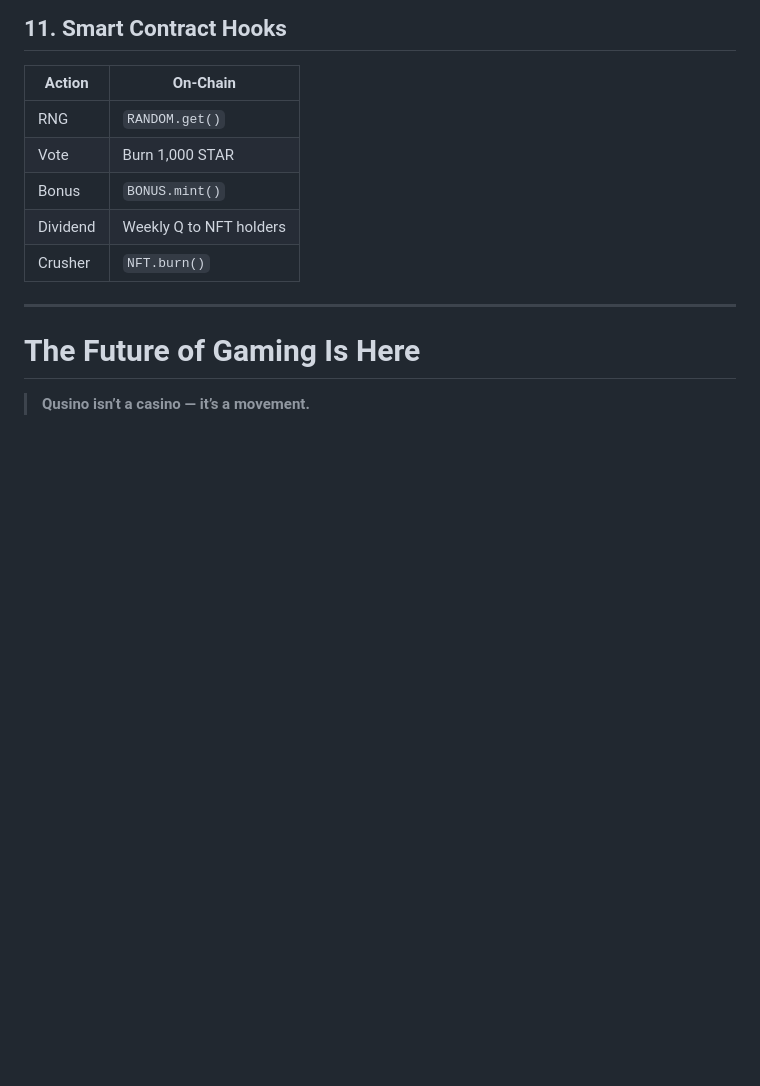
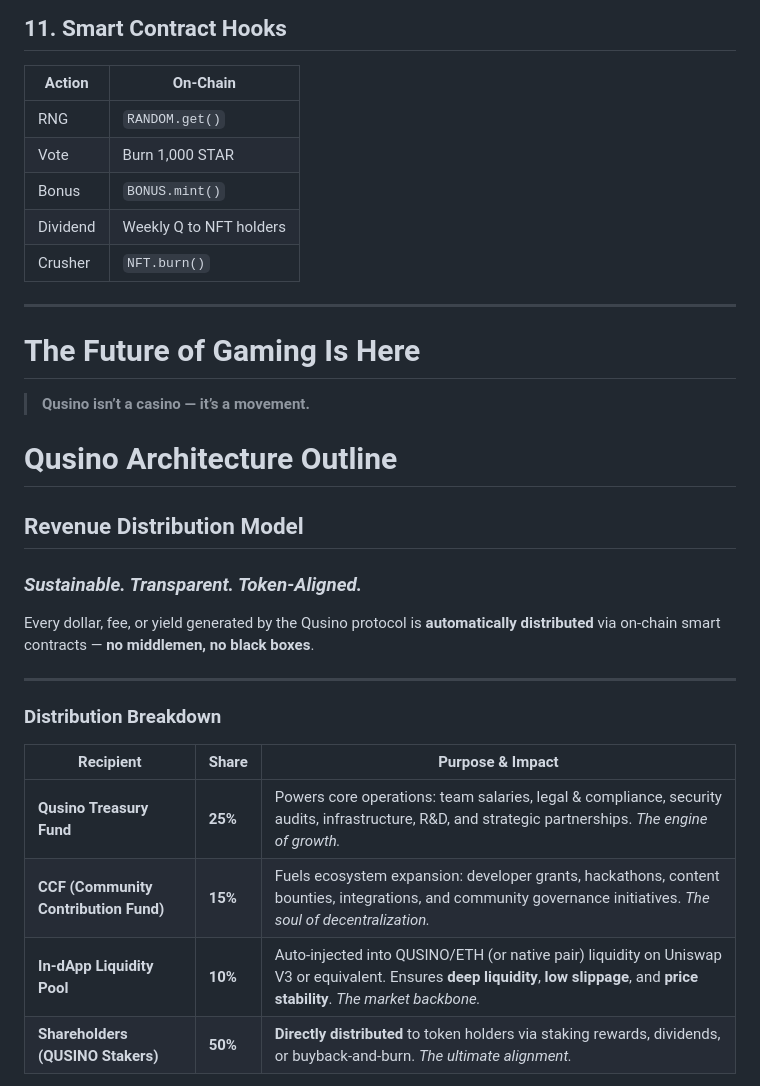
Before and after one commit to nineisten/qusino, a Markdown page: README.md, the part around one of its changes. Drawn GitHub-style; blank space fills up the shorter version.

Commit message:
chore:README Update

```diff
--- a/README.md
+++ b/README.md
@@ -266,3 +266,21 @@ Public Key Login
 # **The Future of Gaming Is Here**
 
 > **Qusino isn’t a casino — it’s a movement.**
+# Qusino Architecture Outline
+
+## Revenue Distribution Model
+### *Sustainable. Transparent. Token-Aligned.*
+
+Every dollar, fee, or yield generated by the Qusino protocol is **automatically distributed** via on-chain smart contracts — **no middlemen, no black boxes**.
+
+---
+
+### Distribution Breakdown
+
+| Recipient                     | Share | Purpose & Impact |
+|------------------------------|-------|------------------|
+| **Qusino Treasury Fund**     | **25%** | Powers core operations: team salaries, legal & compliance, security audits, infrastructure, R&D, and strategic partnerships. *The engine of growth.* |
+| **CCF (Community Contribution Fund)** | **15%** | Fuels ecosystem expansion: developer grants, hackathons, content bounties, integrations, and community governance initiatives. *The soul of decentralization.* |
+| **In-dApp Liquidity Pool**   | **10%** | Auto-injected into QUSINO/ETH (or native pair) liquidity on Uniswap V3 or equivalent. Ensures **deep liquidity**, **low slippage**, and **price stability**. *The market backbone.* |
+| **Shareholders (QUSINO Stakers)** | **50%** | **Directly distributed** to token holders via staking rewards, dividends, or buyback-and-burn. *The ultimate alignment.* |
+
```
Also changed, not shown: other parts of README.md (+12 -0 lines).
